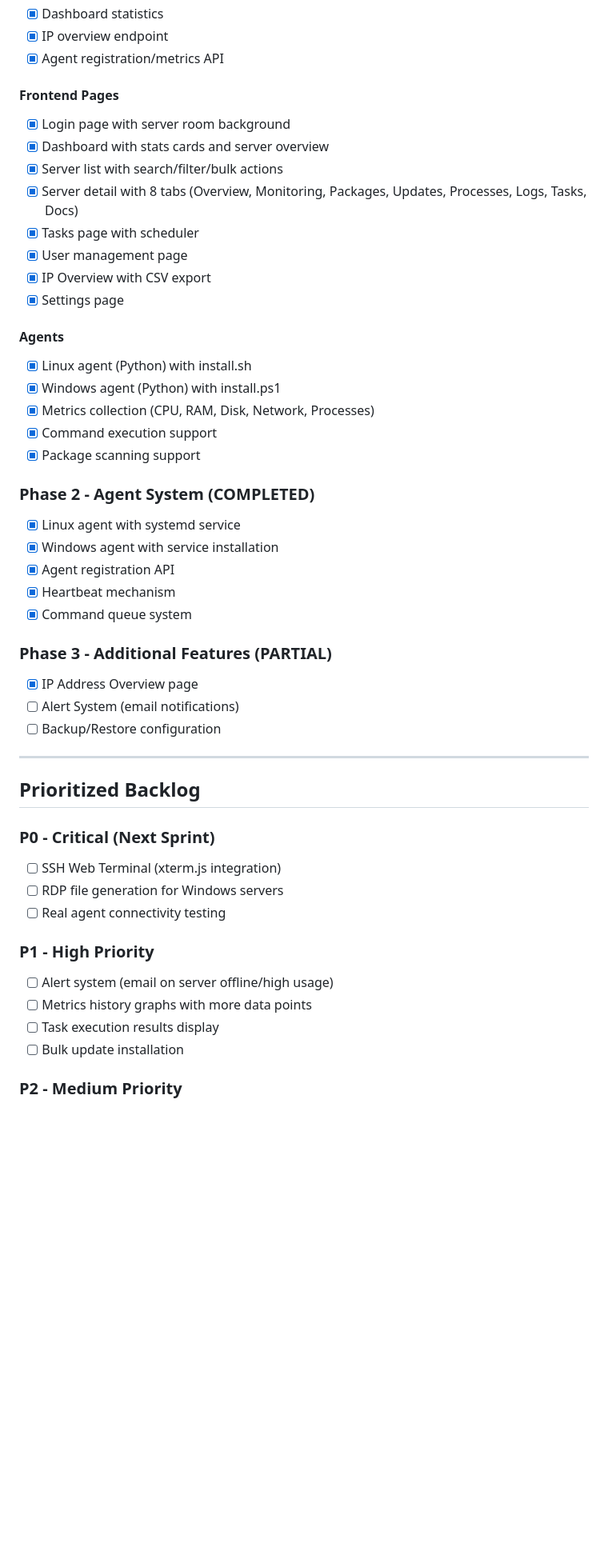
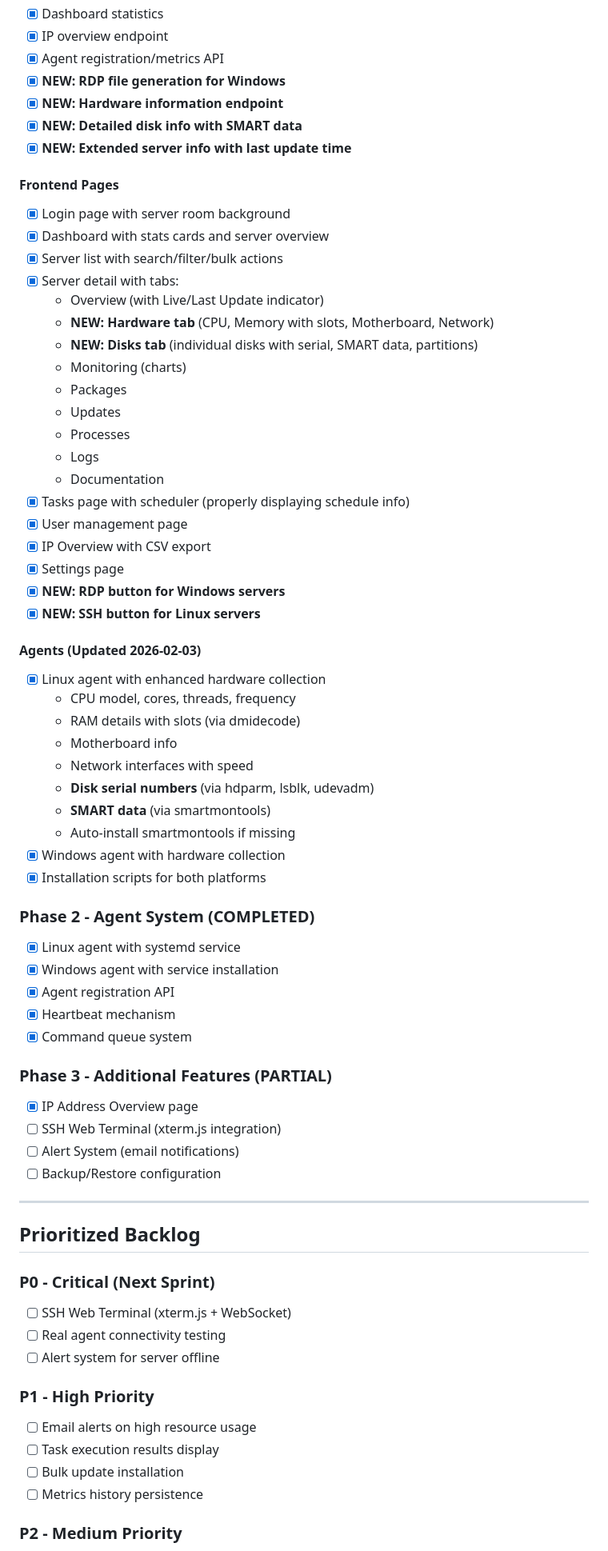
Before and after one commit to speckitime/ServerManagerWEB, a Markdown page: memory/PRD.md, the part around one of its changes. Shown at 80% size. Rendered like a GitHub page; blank space fills up the shorter version.

Commit message:
auto-commit for c28ed406-b5fc-4401-85ce-e0fcf2bbc774

```diff
--- a/memory/PRD.md
+++ b/memory/PRD.md
@@ -44,23 +44,43 @@
 - [x] Dashboard statistics
 - [x] IP overview endpoint
 - [x] Agent registration/metrics API
+- [x] **NEW: RDP file generation for Windows**
+- [x] **NEW: Hardware information endpoint**
+- [x] **NEW: Detailed disk info with SMART data**
+- [x] **NEW: Extended server info with last update time**
 
 #### Frontend Pages
 - [x] Login page with server room background
 - [x] Dashboard with stats cards and server overview
 - [x] Server list with search/filter/bulk actions
-- [x] Server detail with 8 tabs (Overview, Monitoring, Packages, Updates, Processes, Logs, Tasks, Docs)
-- [x] Tasks page with scheduler
+- [x] Server detail with tabs:
+  - Overview (with Live/Last Update indicator)
+  - **NEW: Hardware tab** (CPU, Memory with slots, Motherboard, Network)
+  - **NEW: Disks tab** (individual disks with serial, SMART data, partitions)
+  - Monitoring (charts)
+  - Packages
+  - Updates
+  - Processes
+  - Logs
+  - Documentation
+- [x] Tasks page with scheduler (properly displaying schedule info)
 - [x] User management page
 - [x] IP Overview with CSV export
 - [x] Settings page
+- [x] **NEW: RDP button for Windows servers**
+- [x] **NEW: SSH button for Linux servers**
 
-#### Agents
-- [x] Linux agent (Python) with install.sh
-- [x] Windows agent (Python) with install.ps1
-- [x] Metrics collection (CPU, RAM, Disk, Network, Processes)
-- [x] Command execution support
-- [x] Package scanning support
+#### Agents (Updated 2026-02-03)
+- [x] Linux agent with enhanced hardware collection
+  - CPU model, cores, threads, frequency
+  - RAM details with slots (via dmidecode)
+  - Motherboard info
+  - Network interfaces with speed
+  - **Disk serial numbers** (via hdparm, lsblk, udevadm)
+  - **SMART data** (via smartmontools)
+  - Auto-install smartmontools if missing
+- [x] Windows agent with hardware collection
+- [x] Installation scripts for both platforms
 
 ### Phase 2 - Agent System (COMPLETED)
 - [x] Linux agent with systemd service
@@ -71,6 +91,7 @@
 
 ### Phase 3 - Additional Features (PARTIAL)
 - [x] IP Address Overview page
+- [ ] SSH Web Terminal (xterm.js integration)
 - [ ] Alert System (email notifications)
 - [ ] Backup/Restore configuration
 
@@ -79,15 +100,15 @@
 ## Prioritized Backlog
 
 ### P0 - Critical (Next Sprint)
-- [ ] SSH Web Terminal (xterm.js integration)
-- [ ] RDP file generation for Windows servers
+- [ ] SSH Web Terminal (xterm.js + WebSocket)
 - [ ] Real agent connectivity testing
+- [ ] Alert system for server offline
 
 ### P1 - High Priority
-- [ ] Alert system (email on server offline/high usage)
-- [ ] Metrics history graphs with more data points
+- [ ] Email alerts on high resource usage
 - [ ] Task execution results display
 - [ ] Bulk update installation
+- [ ] Metrics history persistence
 
 ### P2 - Medium Priority
 - [ ] Server groups management UI
```
Also changed, not shown: other parts of memory/PRD.md (+1 -13 lines).
